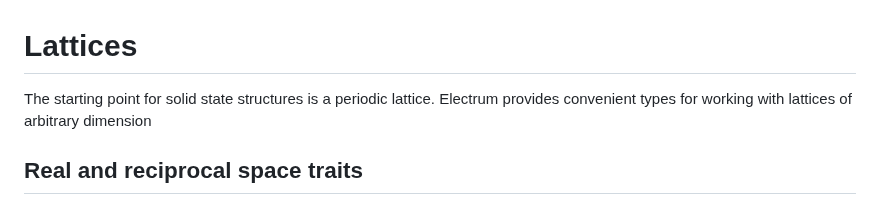
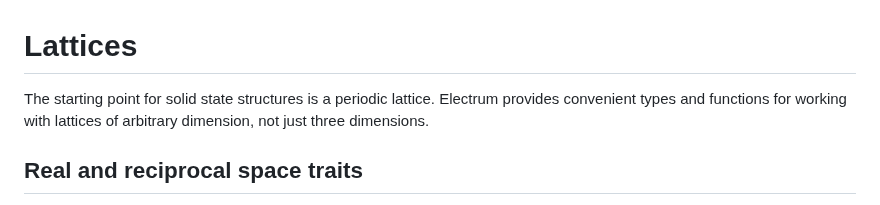
Before and after one commit to brainandforce/Electrum.jl, a Markdown page: docs/src/lattices.md, the part around one of its changes. Drawn GitHub-style.

Commit message:
Fixed some typos in the Lattices section

```diff
--- a/docs/src/lattices.md
+++ b/docs/src/lattices.md
@@ -1,7 +1,7 @@
 # Lattices
 
 The starting point for solid state structures is a periodic lattice. Electrum provides convenient
-types for working with lattices of arbitrary dimension
+types and functions for working with lattices of arbitrary dimension, not just three dimensions.
 
 ## Real and reciprocal space traits
 
```
Also changed, not shown: other parts of docs/src/lattices.md (+1 -1 lines).
